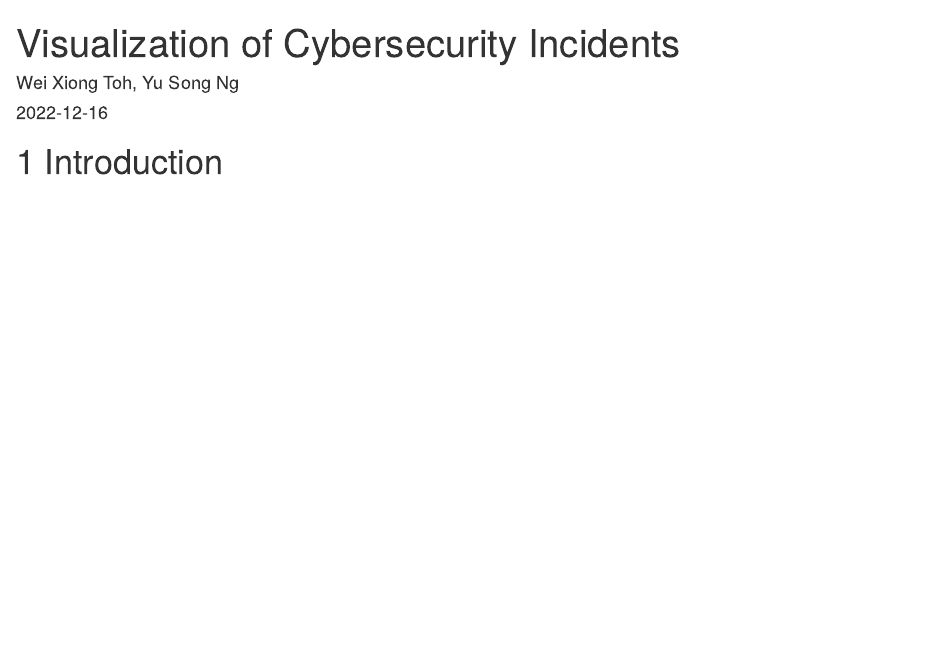
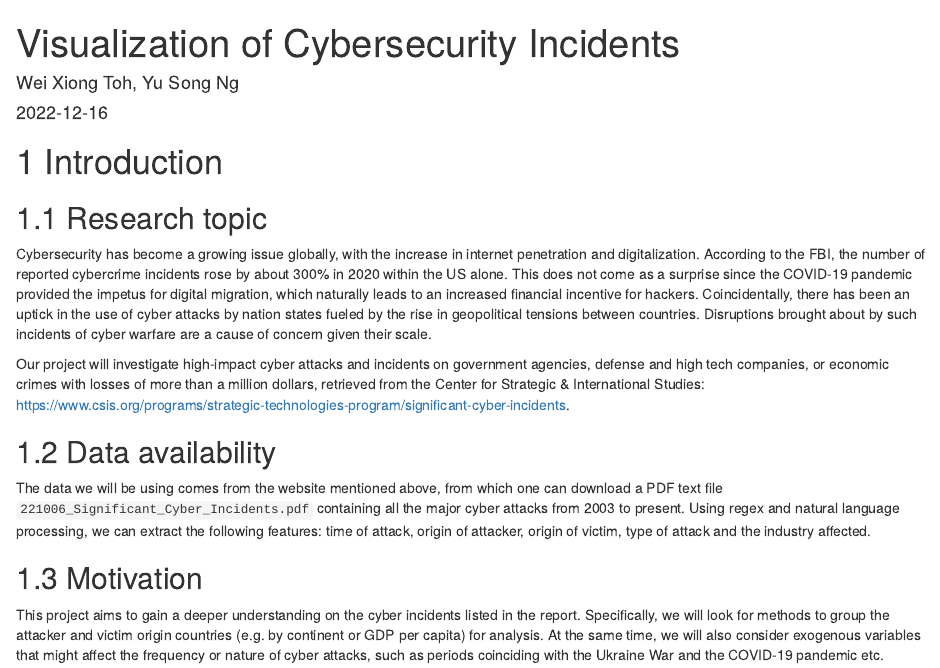
Before and after one commit to nys98/cybersecurityincidents, an R Markdown document (index.Rmd): the page in a window 1100 px wide, from its top. Rendered offline with R 4.5, knitr and Pandoc, with nearby package versions; drawn as R Markdown's standard HTML page in place of the format the file asks for.

Commit message:
add intro

```diff
--- a/index.Rmd
+++ b/index.Rmd
@@ -6,3 +6,14 @@ site: bookdown::bookdown_site
 ---
 
 # Introduction
+
+## Research topic
+Cybersecurity has become a growing issue globally, with the increase in internet penetration and digitalization. According to the FBI, the number of reported cybercrime incidents rose by about 300% in 2020 within the US alone. This does not come as a surprise since the COVID-19 pandemic provided the impetus for digital migration, which naturally leads to an increased financial incentive for hackers. Coincidentally, there has been an uptick in the use of cyber attacks by nation states fueled by the rise in geopolitical tensions between countries. Disruptions brought about by such incidents of cyber warfare are a cause of concern given their scale.
+
+Our project will investigate high-impact cyber attacks and incidents on government agencies, defense and high tech companies, or economic crimes with losses of more than a million dollars, retrieved from the Center for Strategic & International Studies: https://www.csis.org/programs/strategic-technologies-program/significant-cyber-incidents.
+
+## Data availability
+The data we will be using comes from the website mentioned above, from which one can download a PDF text file `221006_Significant_Cyber_Incidents.pdf` containing all the major cyber attacks from 2003 to present. Using regex and natural language processing, we can extract the following features: time of attack, origin of attacker, origin of victim, type of attack and the industry affected.
+
+## Motivation
+This project aims to gain a deeper understanding on the cyber incidents listed in the report. Specifically, we will look for methods to group the attacker and victim origin countries (e.g. by continent or GDP per capita) for analysis. At the same time, we will also consider exogenous variables that might affect the frequency or nature of cyber attacks, such as periods coinciding with the Ukraine War and the COVID-19 pandemic etc.
```
